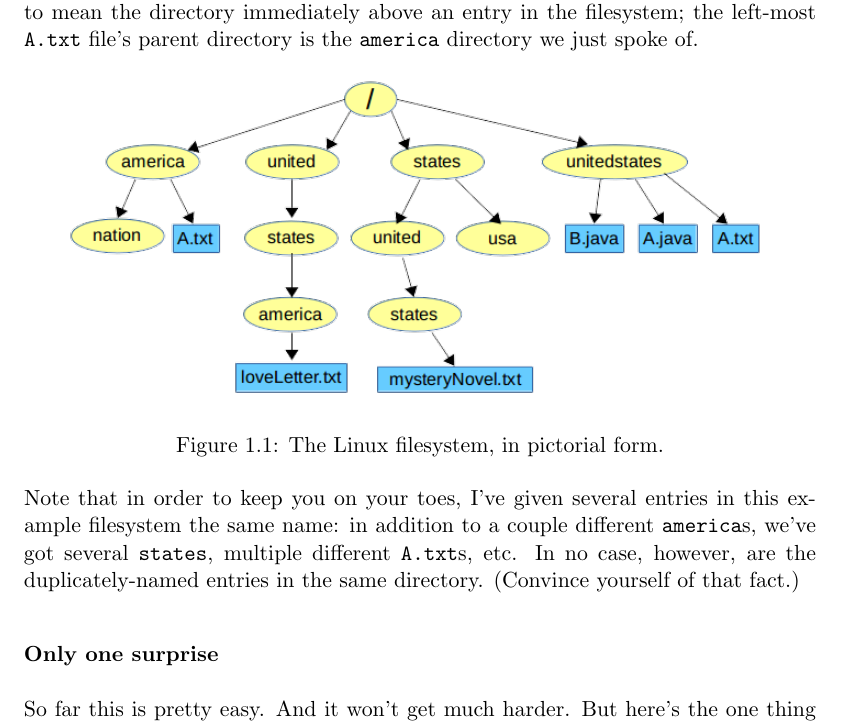
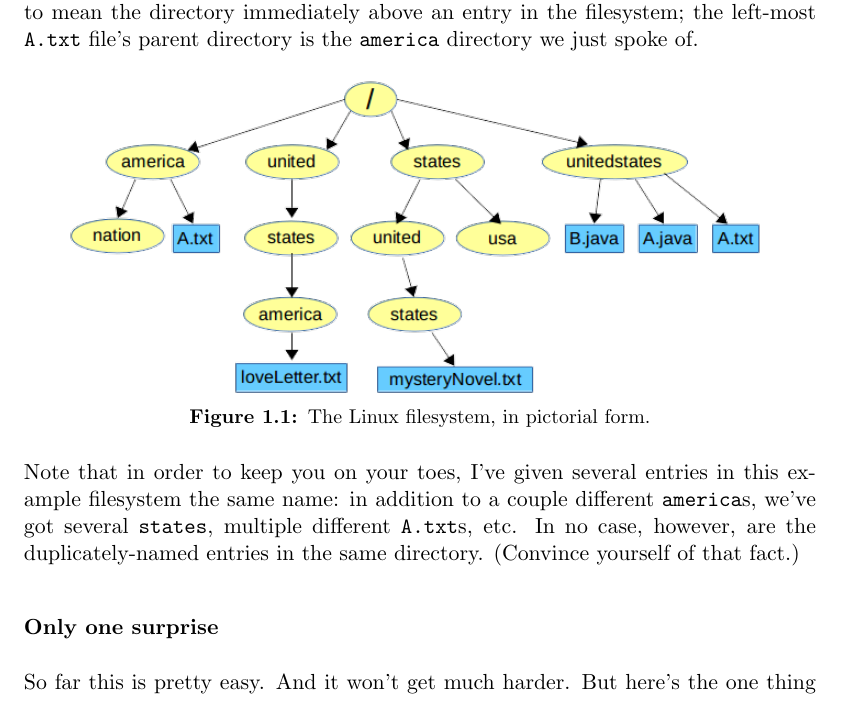
Before and after one commit to divilian/blueprints, a LaTeX thesis (blue.tex): part of page 7 of 68, cut so that both start at the same text. Compiled offline with pdfLaTeX.

```diff
--- a/blue.tex
+++ b/blue.tex
@@ -12,8 +12,10 @@
 \usepackage{textcomp}
 \usepackage{fancyvrb}
 \usepackage{footnote}
+\usepackage[width=.9\textwidth,singlelinecheck=true,skip=1pt,font=small,labelfont=bf]{caption}
 \newcommand{\freakingtilde}{\raisebox{0.5ex}{\texttildelow}}
 \makesavenoteenv{tabular}  % to allow footnotes in tables
+%\captionsetup{width=.9\textwidth}
 
 %\usepackage{enumerate}
 
```
